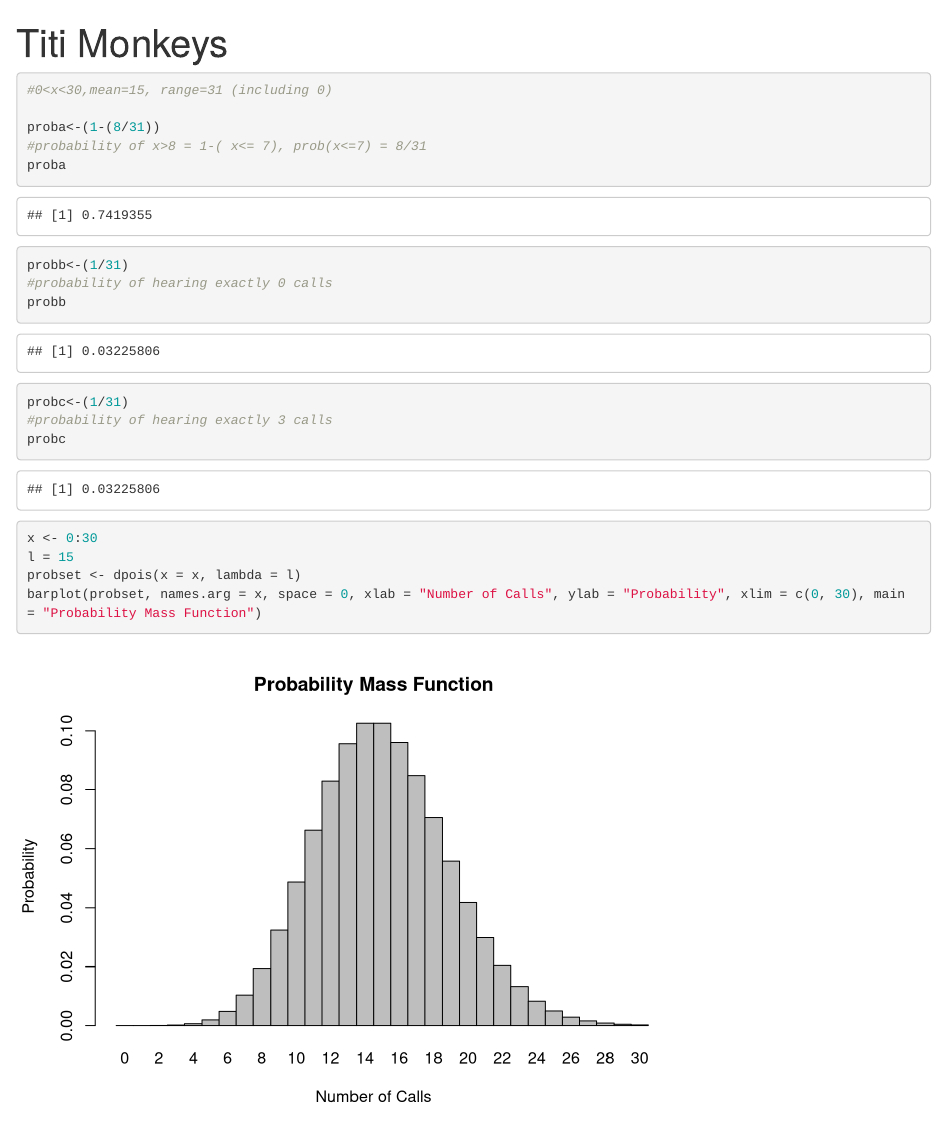
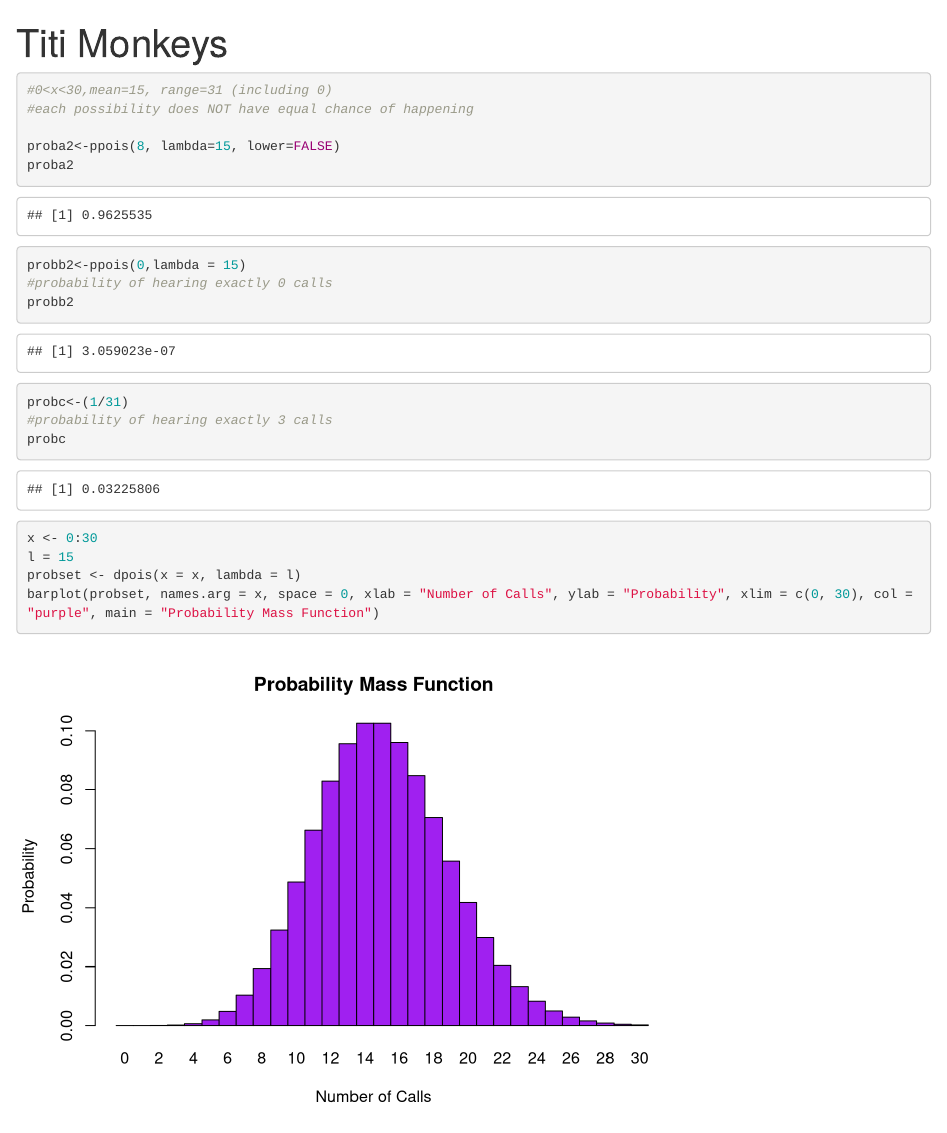
Before and after one commit to teriyakiaud/homework-week-4, an R Markdown document (Titi monkeys.Rmd): the page in a window 1100 px wide, from its top. Rendered offline with R 4.5, knitr and Pandoc, with nearby package versions; some code elsewhere in the file could not run offline.

Commit message:
commit 4

````diff
--- a/Titi monkeys.Rmd
+++ b/Titi monkeys.Rmd
@@ -6,15 +6,15 @@ output: html_document
 
 ```{r}
 #0<x<30,mean=15, range=31 (including 0)
+#each possibility does NOT have equal chance of happening
 
-proba<-(1-(8/31))
-#probability of x>8 = 1-( x<= 7), prob(x<=7) = 8/31
-proba
+proba2<-ppois(8, lambda=15, lower=FALSE)
+proba2
 ```
 ```{r}
-probb<-(1/31)
+probb2<-ppois(0,lambda = 15)
 #probability of hearing exactly 0 calls
-probb
+probb2
 ```
 
 ```{r}
@@ -27,7 +27,7 @@ probc
 x <- 0:30
 l = 15
 probset <- dpois(x = x, lambda = l)
-barplot(probset, names.arg = x, space = 0, xlab = "Number of Calls", ylab = "Probability", xlim = c(0, 30), main = "Probability Mass Function")
+barplot(probset, names.arg = x, space = 0, xlab = "Number of Calls", ylab = "Probability", xlim = c(0, 30), col = "purple", main = "Probability Mass Function")
 ```
 ```{r}
 library(manipulate)
````
Also changed, not shown: 1 other file.
